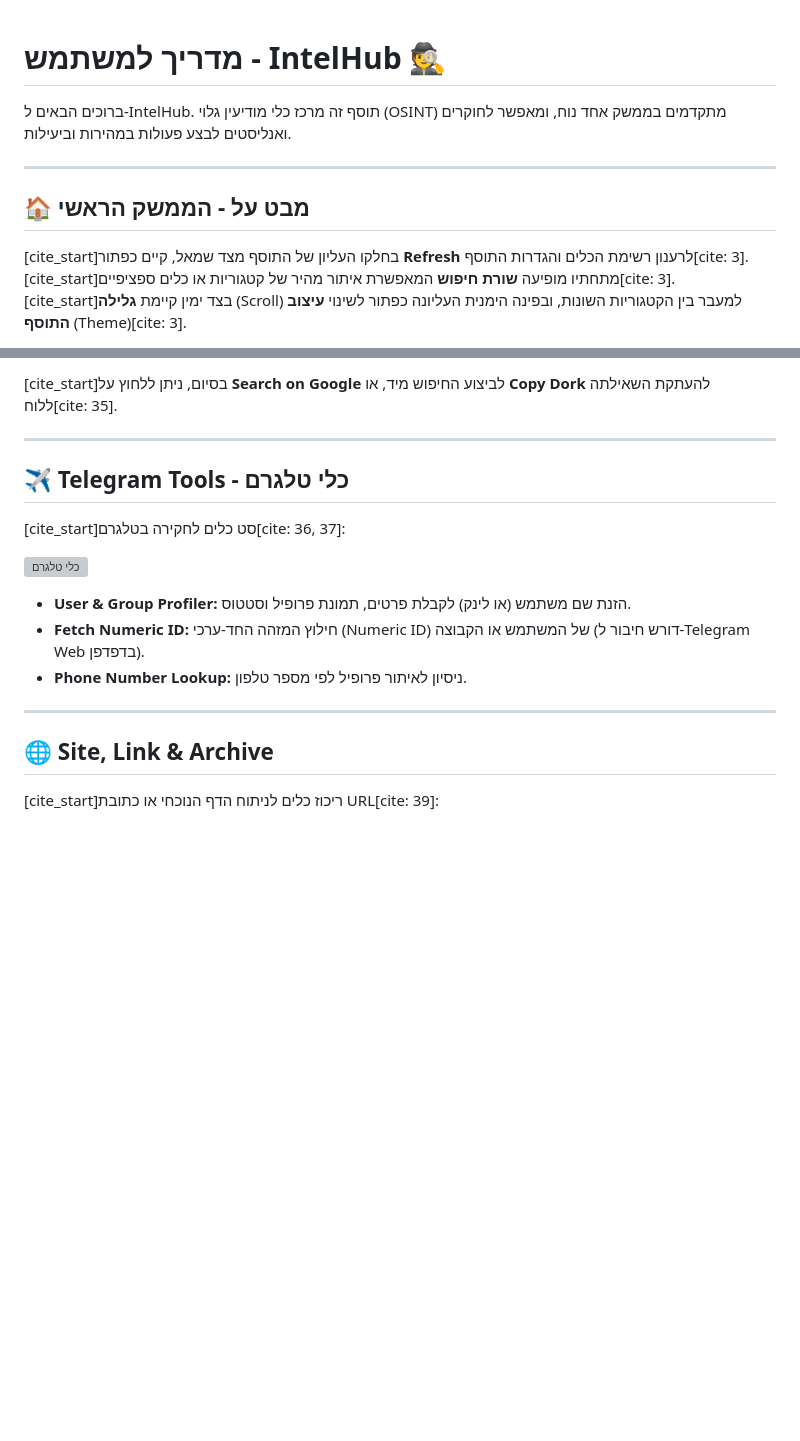
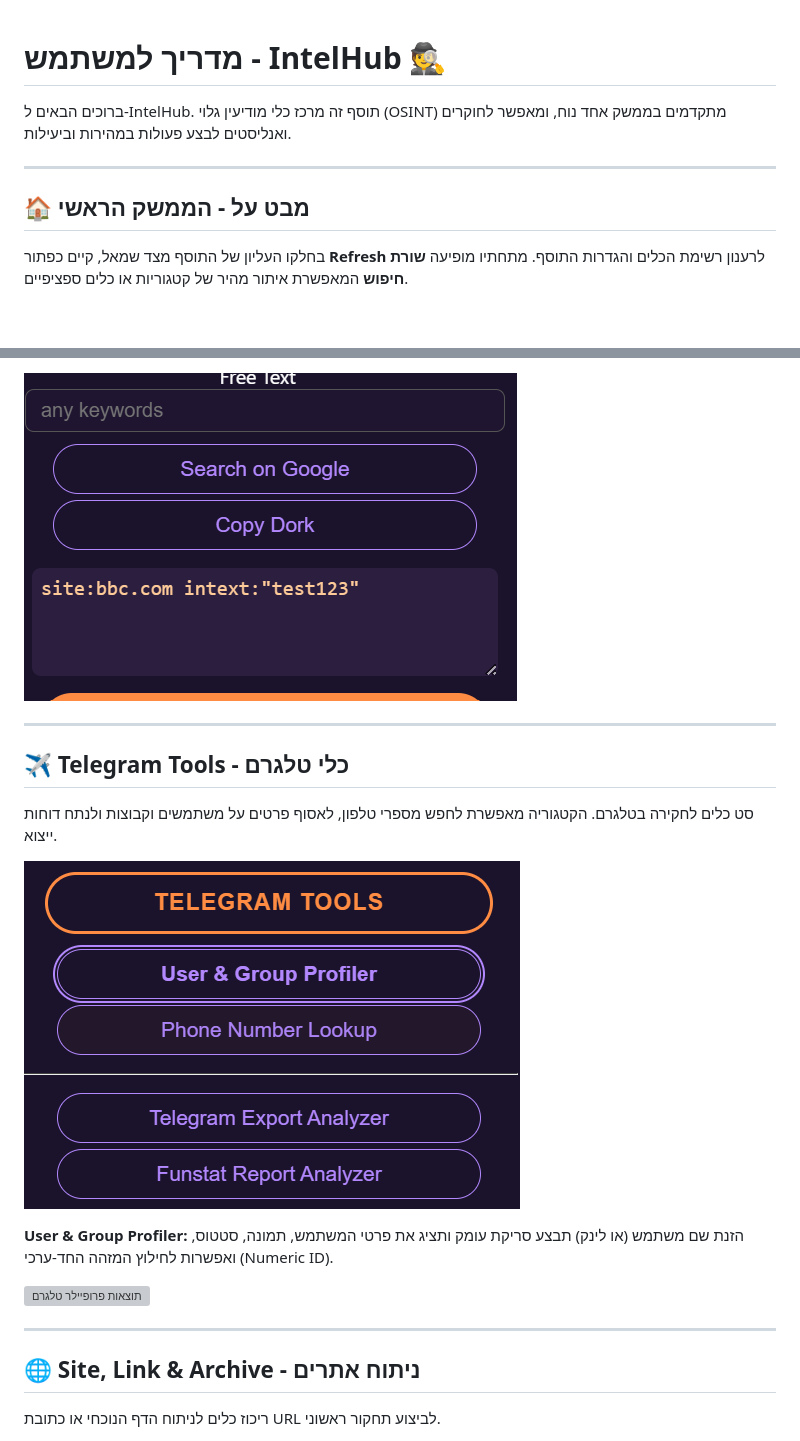
Before and after one commit to tomsec8/IntelHub, a Markdown page: help/guide_he.md, 2 parts joined by grey strips. Rendered like a GitHub page; blank space fills up the shorter version; grey boxes are pictures that could not be loaded.

```diff
--- a/help/guide_he.md
+++ b/help/guide_he.md
@@ -1,4 +1,3 @@
-
 <div dir="rtl">
 
 # מדריך למשתמש - IntelHub 🕵️
@@ -8,7 +7,6 @@
 ---
 
 ## 🏠 מבט על - הממשק הראשי
-[cite_start]בחלקו העליון של התוסף מצד שמאל, קיים כפתור **Refresh** לרענון רשימת הכלים והגדרות התוסף[cite: 3].
-[cite_start]מתחתיו מופיעה **שורת חיפוש** המאפשרת איתור מהיר של קטגוריות או כלים ספציפיים[cite: 3].
-[cite_start]בצד ימין קיימת **גלילה** (Scroll) למעבר בין הקטגוריות השונות, ובפינה הימנית העליונה כפתור לשינוי **עיצוב התוסף** (Theme)[cite: 3].
+בחלקו העליון של התוסף מצד שמאל, קיים כפתור **Refresh** לרענון רשימת הכלים והגדרות התוסף.
+מתחתיו מופיעה **שורת חיפוש** המאפשרת איתור מהיר של קטגוריות או כלים ספציפיים.
 
@@ -78,19 +93,19 @@
 
-[cite_start]בסיום, ניתן ללחוץ על **Search on Google** לביצוע החיפוש מיד, או **Copy Dork** להעתקת השאילתה ללוח[cite: 35].
+![תוצאת שאילתה להעתקה](images/14.png)
 
 ---
 
 ## ✈️ Telegram Tools - כלי טלגרם
-[cite_start]סט כלים לחקירה בטלגרם[cite: 36, 37]:
+סט כלים לחקירה בטלגרם. הקטגוריה מאפשרת לחפש מספרי טלפון, לאסוף פרטים על משתמשים וקבוצות ולנתח דוחות ייצוא.
 
-![כלי טלגרם](../images/telegram_tools.png)
+![תפריט כלי טלגרם](images/15.png)
 
-* **User & Group Profiler:** הזנת שם משתמש (או לינק) לקבלת פרטים, תמונת פרופיל וסטטוס.
-* **Fetch Numeric ID:** חילוץ המזהה החד-ערכי (Numeric ID) של המשתמש או הקבוצה (דורש חיבור ל-Telegram Web בדפדפן).
-* **Phone Number Lookup:** ניסיון לאיתור פרופיל לפי מספר טלפון.
+**User & Group Profiler:** הזנת שם משתמש (או לינק) תבצע סריקת עומק ותציג את פרטי המשתמש, תמונה, סטטוס, ואפשרות לחילוץ המזהה החד-ערכי (Numeric ID).
+
+![תוצאות פרופיילר טלגרם](images/16.png)
 
 ---
 
-## 🌐 Site, Link & Archive
-[cite_start]ריכוז כלים לניתוח הדף הנוכחי או כתובת URL[cite: 39]:
+## 🌐 Site, Link & Archive - ניתוח אתרים
+ריכוז כלים לניתוח הדף הנוכחי או כתובת URL לביצוע תחקור ראשוני.
 
```
Also changed, not shown: other parts of help/guide_he.md (+80 -43 lines).
